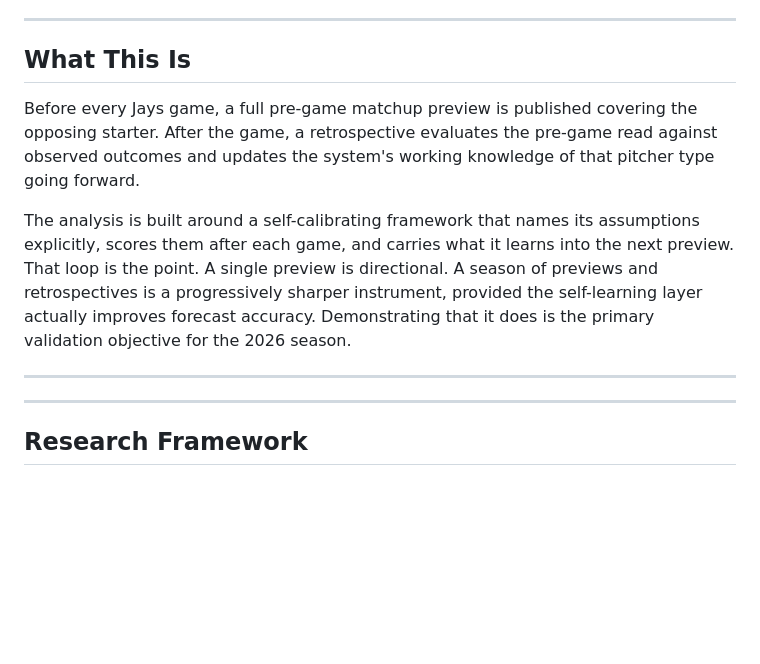
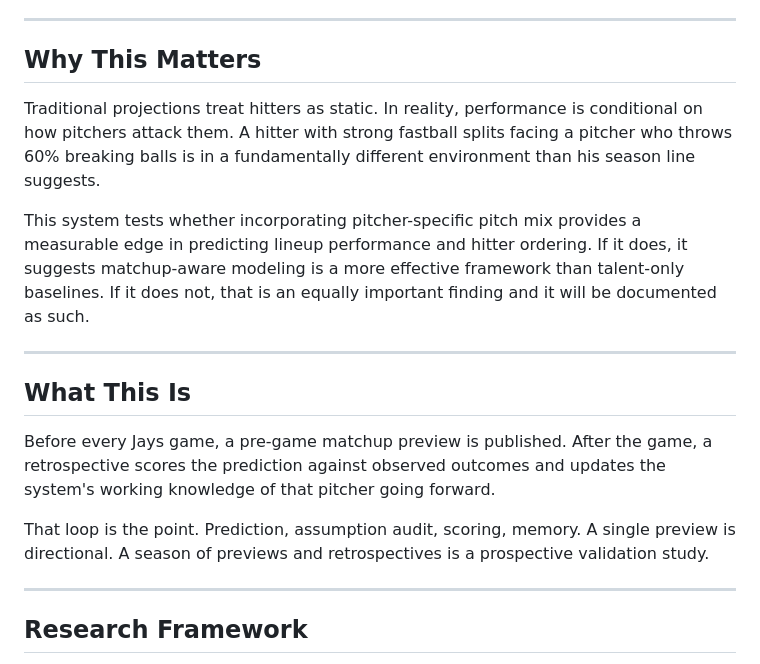
Before and after one commit to scherrology-sys/jays-matchup-intel, a Markdown page: README.md, the part around the change. Drawn GitHub-style; blank space fills up the shorter version.

```diff
--- a/README.md
+++ b/README.md
@@ -21,14 +21,19 @@ The system is locked for the 2026 season and evaluated prospectively through dai
 
 ---
 
-## What This Is
+## Why This Matters
 
-Before every Jays game, a full pre-game matchup preview is published covering the opposing starter. After the game, a retrospective evaluates the pre-game read against observed outcomes and updates the system's working knowledge of that pitcher type going forward.
+Traditional projections treat hitters as static. In reality, performance is conditional on how pitchers attack them. A hitter with strong fastball splits facing a pitcher who throws 60% breaking balls is in a fundamentally different environment than his season line suggests.
 
-The analysis is built around a self-calibrating framework that names its assumptions explicitly, scores them after each game, and carries what it learns into the next preview. That loop is the point. A single preview is directional. A season of previews and retrospectives is a progressively sharper instrument, provided the self-learning layer actually improves forecast accuracy. Demonstrating that it does is the primary validation objective for the 2026 season.
+This system tests whether incorporating pitcher-specific pitch mix provides a measurable edge in predicting lineup performance and hitter ordering. If it does, it suggests matchup-aware modeling is a more effective framework than talent-only baselines. If it does not, that is an equally important finding and it will be documented as such.
 
 ---
 
+## What This Is
+
+Before every Jays game, a pre-game matchup preview is published. After the game, a retrospective scores the prediction against observed outcomes and updates the system's working knowledge of that pitcher going forward.
+
+That loop is the point. Prediction, assumption audit, scoring, memory. A single preview is directional. A season of previews and retrospectives is a prospective validation study.
 
 ---
 
```
